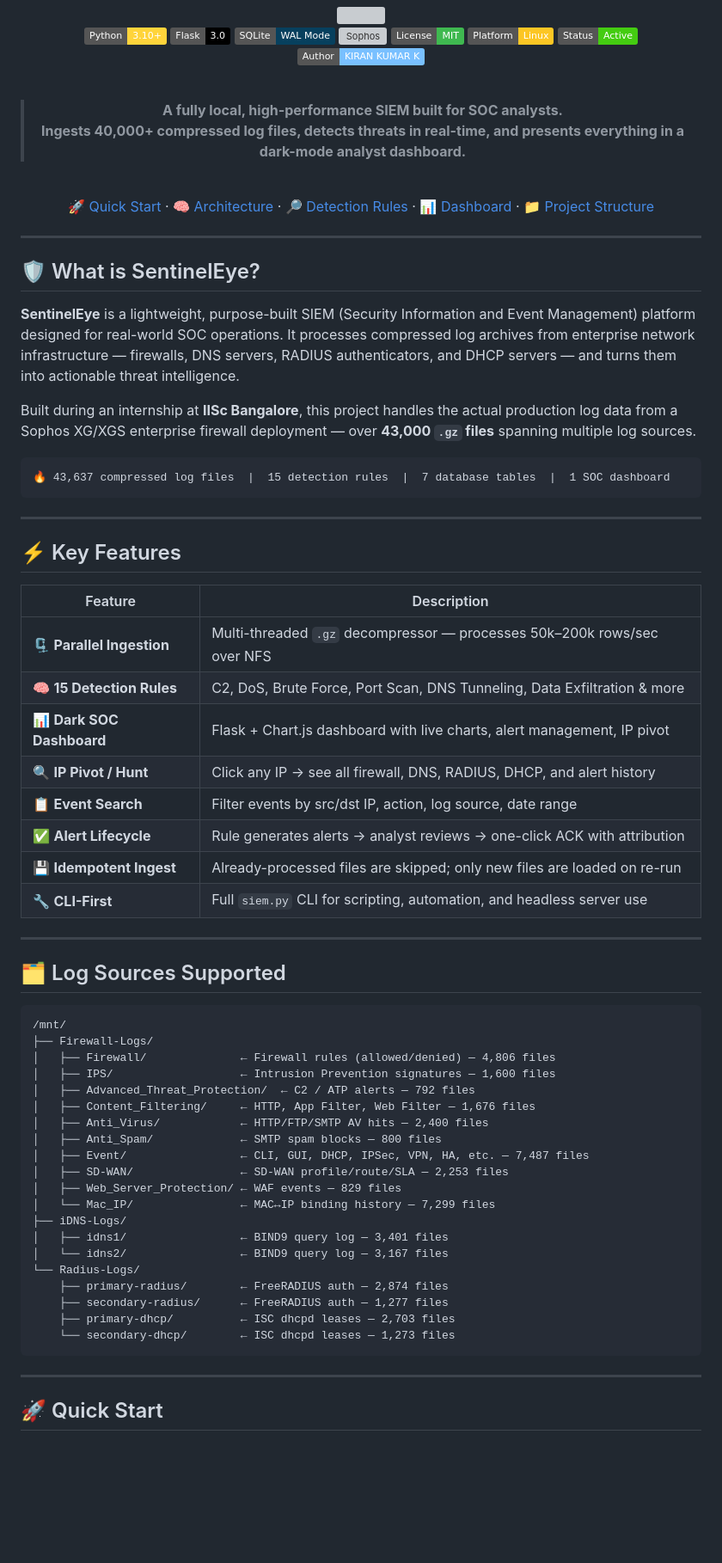
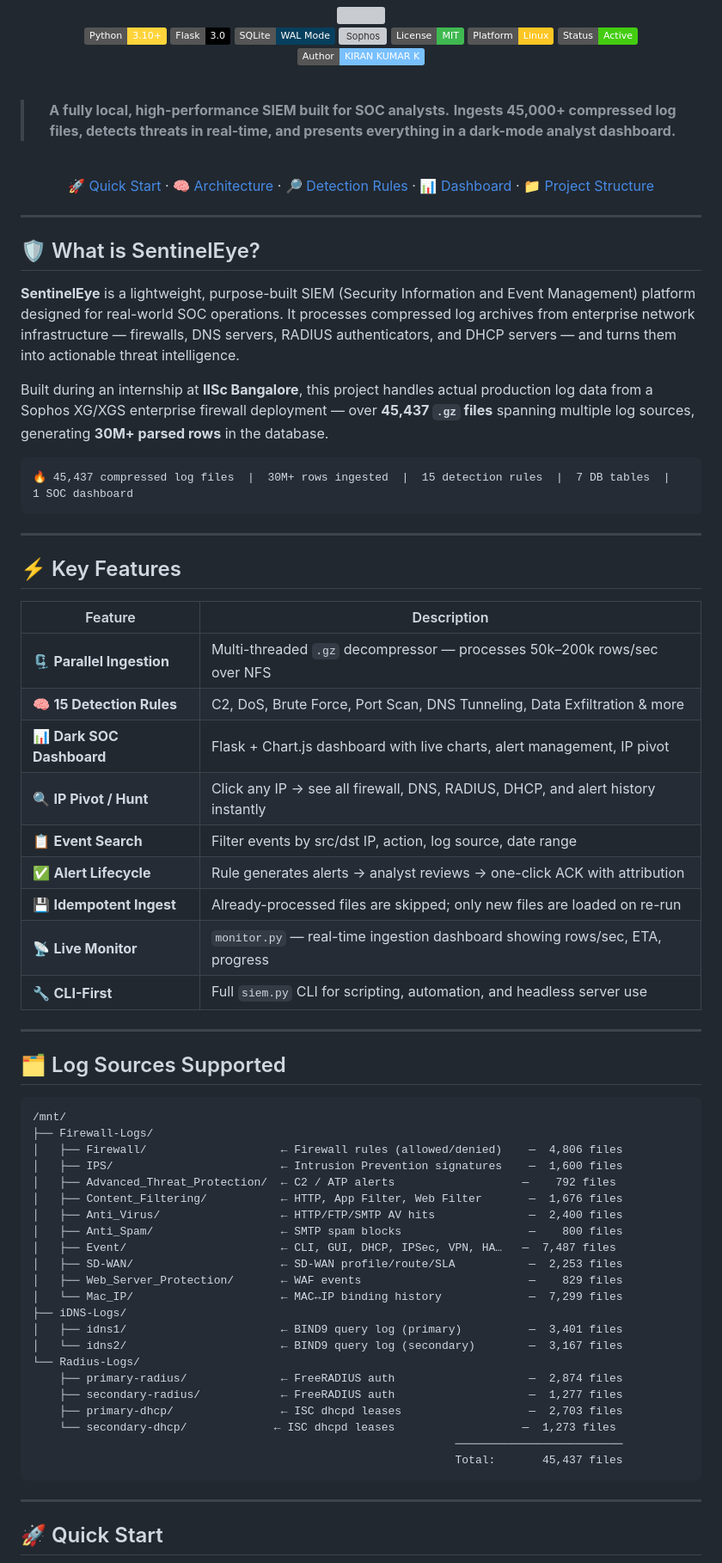
Before and after one commit to KIRAN-KUMAR-K3/SentinelEye, a Markdown page: README.md, the part around one of its changes. Shown at 86% size. Drawn GitHub-style; badges without logos; blank space fills up the shorter version; grey boxes are pictures that could not be loaded.

````diff
--- a/README.md
+++ b/README.md
@@ -15,8 +15,8 @@
 
 <br/>
 
-> **A fully local, high-performance SIEM built for SOC analysts.
-> Ingests 40,000+ compressed log files, detects threats in real-time, and presents everything in a dark-mode analyst dashboard.**
+> **A fully local, high-performance SIEM built for SOC analysts.**
+> **Ingests 45,000+ compressed log files, detects threats in real-time, and presents everything in a dark-mode analyst dashboard.**
 
 <br/>
 
@@ -30,10 +30,10 @@
 
 **SentinelEye** is a lightweight, purpose-built SIEM (Security Information and Event Management) platform designed for real-world SOC operations. It processes compressed log archives from enterprise network infrastructure — firewalls, DNS servers, RADIUS authenticators, and DHCP servers — and turns them into actionable threat intelligence.
 
-Built during an internship at **IISc Bangalore**, this project handles the actual production log data from a Sophos XG/XGS enterprise firewall deployment — over **43,000 `.gz` files** spanning multiple log sources.
+Built during an internship at **IISc Bangalore**, this project handles actual production log data from a Sophos XG/XGS enterprise firewall deployment — over **45,437 `.gz` files** spanning multiple log sources, generating **30M+ parsed rows** in the database.
 
 ```
-🔥 43,637 compressed log files  |  15 detection rules  |  7 database tables  |  1 SOC dashboard
+🔥 45,437 compressed log files  |  30M+ rows ingested  |  15 detection rules  |  7 DB tables  |  1 SOC dashboard
 ```
 
 ---
@@ -45,10 +45,11 @@ Built during an internship at **IISc Bangalore**, this project handles the actua
 | 🗜️ **Parallel Ingestion** | Multi-threaded `.gz` decompressor — processes 50k–200k rows/sec over NFS |
 | 🧠 **15 Detection Rules** | C2, DoS, Brute Force, Port Scan, DNS Tunneling, Data Exfiltration & more |
 | 📊 **Dark SOC Dashboard** | Flask + Chart.js dashboard with live charts, alert management, IP pivot |
-| 🔍 **IP Pivot / Hunt** | Click any IP → see all firewall, DNS, RADIUS, DHCP, and alert history |
+| 🔍 **IP Pivot / Hunt** | Click any IP → see all firewall, DNS, RADIUS, DHCP, and alert history instantly |
 | 📋 **Event Search** | Filter events by src/dst IP, action, log source, date range |
 | ✅ **Alert Lifecycle** | Rule generates alerts → analyst reviews → one-click ACK with attribution |
 | 💾 **Idempotent Ingest** | Already-processed files are skipped; only new files are loaded on re-run |
+| 📡 **Live Monitor** | `monitor.py` — real-time ingestion dashboard showing rows/sec, ETA, progress |
 | 🔧 **CLI-First** | Full `siem.py` CLI for scripting, automation, and headless server use |
 
 ---
@@ -58,24 +59,26 @@ Built during an internship at **IISc Bangalore**, this project handles the actua
 ```
 /mnt/
 ├── Firewall-Logs/
-│   ├── Firewall/              ← Firewall rules (allowed/denied) — 4,806 files
-│   ├── IPS/                   ← Intrusion Prevention signatures — 1,600 files
-│   ├── Advanced_Threat_Protection/  ← C2 / ATP alerts — 792 files
-│   ├── Content_Filtering/     ← HTTP, App Filter, Web Filter — 1,676 files
-│   ├── Anti_Virus/            ← HTTP/FTP/SMTP AV hits — 2,400 files
-│   ├── Anti_Spam/             ← SMTP spam blocks — 800 files
-│   ├── Event/                 ← CLI, GUI, DHCP, IPSec, VPN, HA, etc. — 7,487 files
-│   ├── SD-WAN/                ← SD-WAN profile/route/SLA — 2,253 files
-│   ├── Web_Server_Protection/ ← WAF events — 829 files
-│   └── Mac_IP/                ← MAC↔IP binding history — 7,299 files
+│   ├── Firewall/                    ← Firewall rules (allowed/denied)    —  4,806 files
+│   ├── IPS/                         ← Intrusion Prevention signatures    —  1,600 files
+│   ├── Advanced_Threat_Protection/  ← C2 / ATP alerts                   —    792 files
+│   ├── Content_Filtering/           ← HTTP, App Filter, Web Filter       —  1,676 files
+│   ├── Anti_Virus/                  ← HTTP/FTP/SMTP AV hits              —  2,400 files
+│   ├── Anti_Spam/                   ← SMTP spam blocks                   —    800 files
+│   ├── Event/                       ← CLI, GUI, DHCP, IPSec, VPN, HA…   —  7,487 files
+│   ├── SD-WAN/                      ← SD-WAN profile/route/SLA           —  2,253 files
+│   ├── Web_Server_Protection/       ← WAF events                         —    829 files
+│   └── Mac_IP/                      ← MAC↔IP binding history             —  7,299 files
 ├── iDNS-Logs/
-│   ├── idns1/                 ← BIND9 query log — 3,401 files
-│   └── idns2/                 ← BIND9 query log — 3,167 files
+│   ├── idns1/                       ← BIND9 query log (primary)          —  3,401 files
+│   └── idns2/                       ← BIND9 query log (secondary)        —  3,167 files
 └── Radius-Logs/
-    ├── primary-radius/        ← FreeRADIUS auth — 2,874 files
-    ├── secondary-radius/      ← FreeRADIUS auth — 1,277 files
-    ├── primary-dhcp/          ← ISC dhcpd leases — 2,703 files
-    └── secondary-dhcp/        ← ISC dhcpd leases — 1,273 files
+    ├── primary-radius/              ← FreeRADIUS auth                    —  2,874 files
+    ├── secondary-radius/            ← FreeRADIUS auth                    —  1,277 files
+    ├── primary-dhcp/                ← ISC dhcpd leases                   —  2,703 files
+    └── secondary-dhcp/             ← ISC dhcpd leases                   —  1,273 files
+                                                               ─────────────────────────
+                                                               Total:       45,437 files
 ```
 
 ---
````
Also changed, not shown: other parts of README.md (+58 -19 lines).
